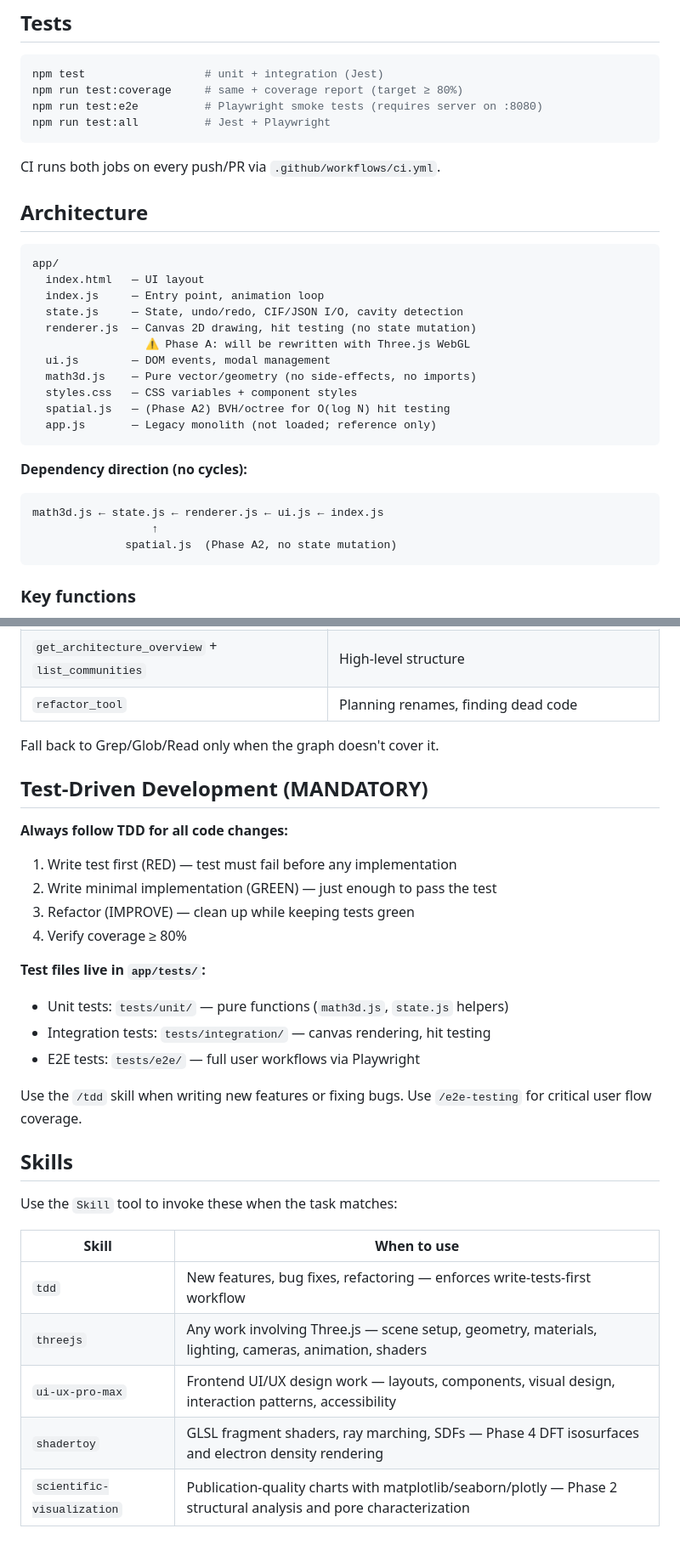
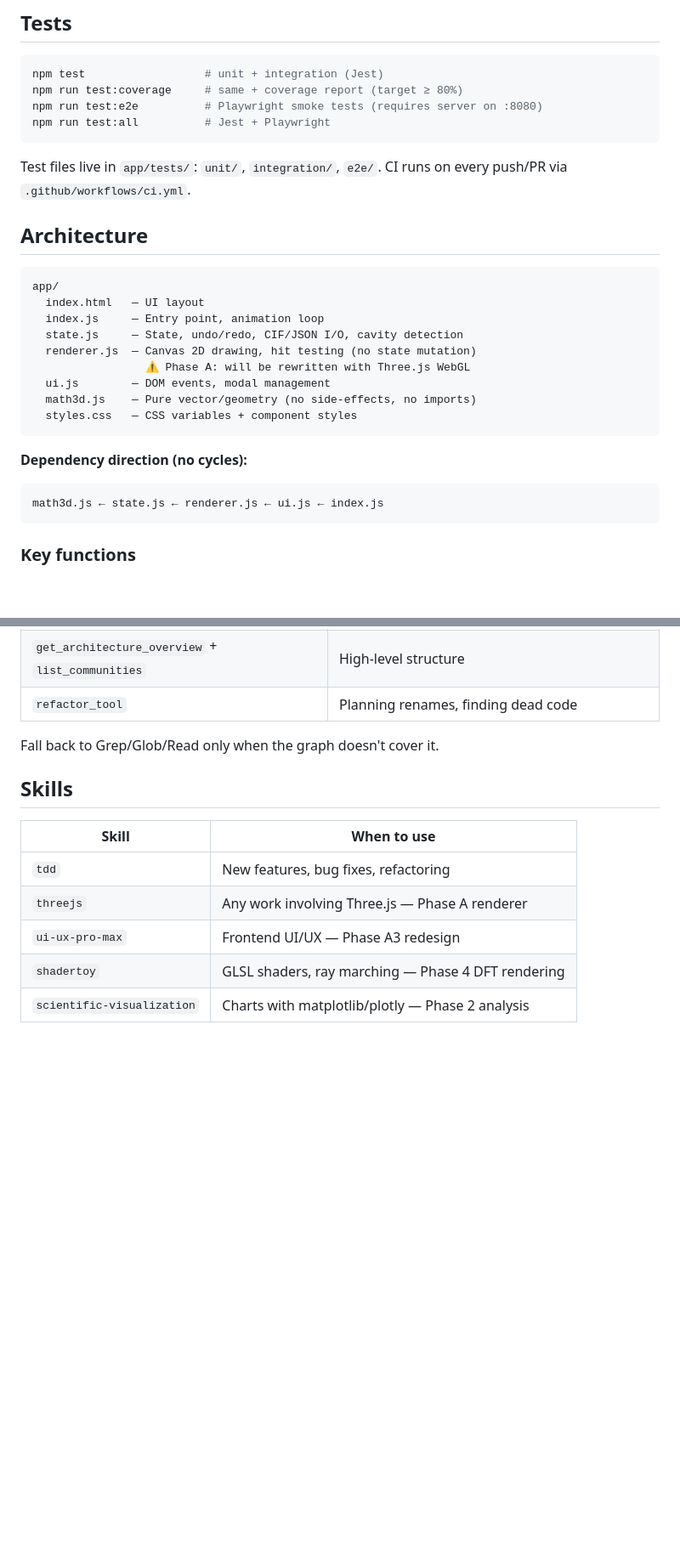
Before and after one commit to production-git/cavity, a Markdown page: CLAUDE.md, 2 parts joined by grey strips. Shown at 85% size. GitHub-like rendering; blank space fills up the shorter version.

Commit message:
chore: trim CLAUDE.md — remove dead file, premature spatial.js, redundant TDD steps, doc noise

````diff
--- a/CLAUDE.md
+++ b/CLAUDE.md
@@ -17,7 +17,8 @@ npm run test:e2e          # Playwright smoke tests (requires server on :8080)
 npm run test:all          # Jest + Playwright
 ```
 
-CI runs both jobs on every push/PR via `.github/workflows/ci.yml`.
+Test files live in `app/tests/`: `unit/`, `integration/`, `e2e/`.
+CI runs on every push/PR via `.github/workflows/ci.yml`.
 
 ## Architecture
 
@@ -31,15 +32,11 @@ app/
   ui.js        — DOM events, modal management
   math3d.js    — Pure vector/geometry (no side-effects, no imports)
   styles.css   — CSS variables + component styles
-  spatial.js   — (Phase A2) BVH/octree for O(log N) hit testing
-  app.js       — Legacy monolith (not loaded; reference only)
 ```
 
 **Dependency direction (no cycles):**
 ```
 math3d.js ← state.js ← renderer.js ← ui.js ← index.js
-                  ↑
-              spatial.js  (Phase A2, no state mutation)
 ```
 
 ### Key functions
@@ -103,30 +96,12 @@ Docs/
 
 Fall back to Grep/Glob/Read only when the graph doesn't cover it.
 
-## Test-Driven Development (MANDATORY)
-
-**Always follow TDD for all code changes:**
-
-1. Write test first (RED) — test must fail before any implementation
-2. Write minimal implementation (GREEN) — just enough to pass the test
-3. Refactor (IMPROVE) — clean up while keeping tests green
-4. Verify coverage ≥ 80%
-
-**Test files live in `app/tests/`:**
-- Unit tests: `tests/unit/` — pure functions (`math3d.js`, `state.js` helpers)
-- Integration tests: `tests/integration/` — canvas rendering, hit testing
-- E2E tests: `tests/e2e/` — full user workflows via Playwright
-
-Use the `/tdd` skill when writing new features or fixing bugs. Use `/e2e-testing` for critical user flow coverage.
-
 ## Skills
-
-Use the `Skill` tool to invoke these when the task matches:
 
 | Skill | When to use |
 |-------|------------|
-| `tdd` | New features, bug fixes, refactoring — enforces write-tests-first workflow |
-| `threejs` | Any work involving Three.js — scene setup, geometry, materials, lighting, cameras, animation, shaders |
-| `ui-ux-pro-max` | Frontend UI/UX design work — layouts, components, visual design, interaction patterns, accessibility |
-| `shadertoy` | GLSL fragment shaders, ray marching, SDFs — Phase 4 DFT isosurfaces and electron density rendering |
-| `scientific-visualization` | Publication-quality charts with matplotlib/seaborn/plotly — Phase 2 structural analysis and pore characterization |
+| `tdd` | New features, bug fixes, refactoring |
+| `threejs` | Any work involving Three.js — Phase A renderer |
+| `ui-ux-pro-max` | Frontend UI/UX — Phase A3 redesign |
+| `shadertoy` | GLSL shaders, ray marching — Phase 4 DFT rendering |
+| `scientific-visualization` | Charts with matplotlib/plotly — Phase 2 analysis |
````
Also changed, not shown: other parts of CLAUDE.md (+1 -5 lines).
